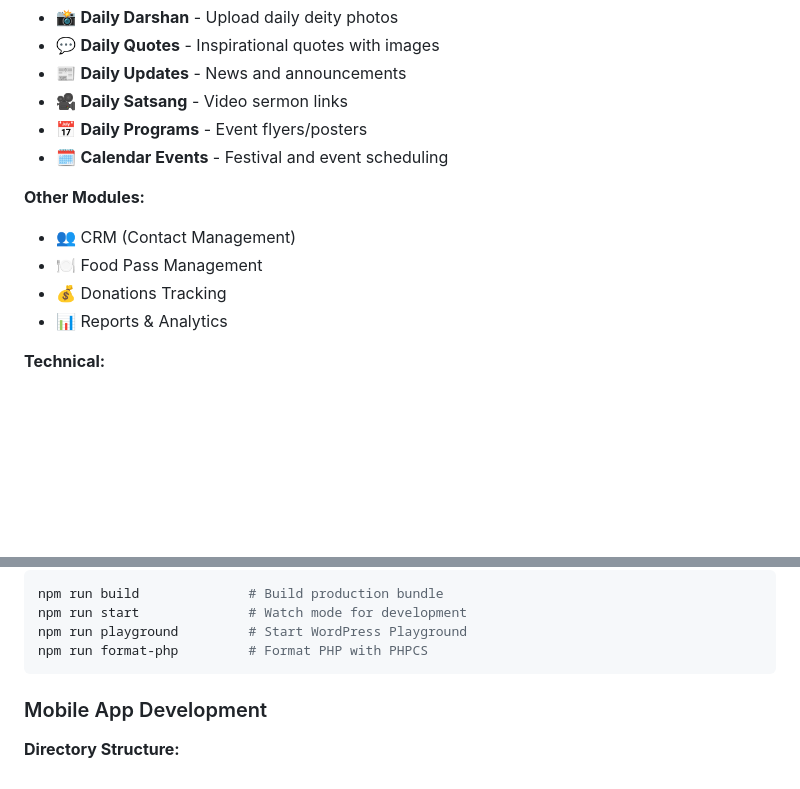
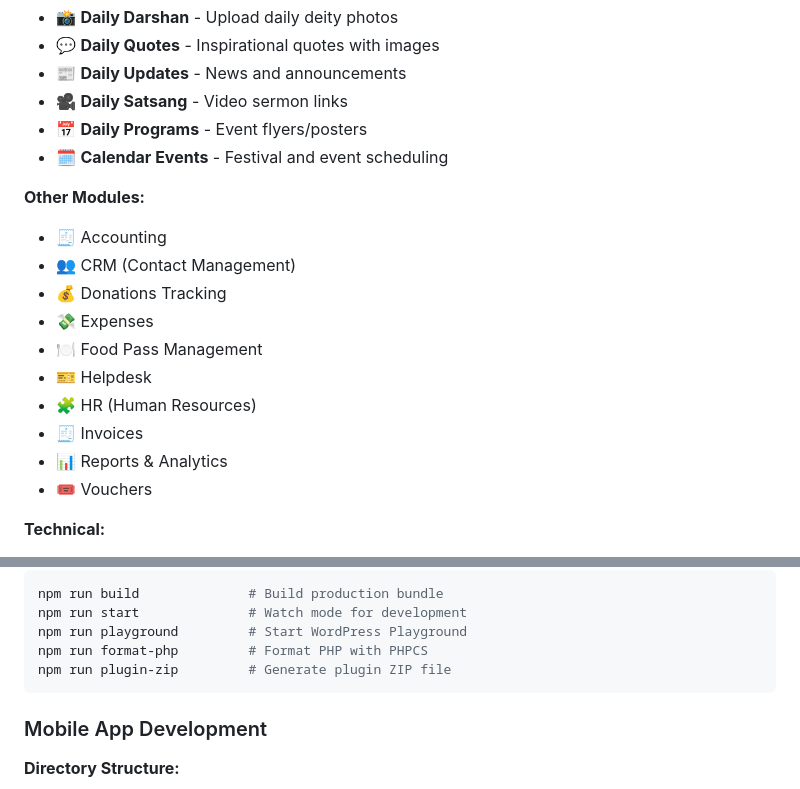
Before and after one commit to sahajananddigital/Simple-ERP-for-WordPress, a Markdown page: README.md, 2 parts joined by grey strips. Drawn GitHub-style; blank space fills up the shorter version.

````diff
--- a/README.md
+++ b/README.md
@@ -76,10 +76,16 @@ const BASE_URL = 'http://YOUR_IP:PORT/wp-json/wp-erp/v1';
 - 🗓️ **Calendar Events** - Festival and event scheduling
 
 **Other Modules:**
+- 🧾 Accounting
 - 👥 CRM (Contact Management)
+- 💰 Donations Tracking
+- 💸 Expenses
 - 🍽️ Food Pass Management
-- 💰 Donations Tracking
+- 🎫 Helpdesk
+- 🧩 HR (Human Resources)
+- 🧾 Invoices
 - 📊 Reports & Analytics
+- 🎟️ Vouchers
 
 **Technical:**
 - Modern React admin UI using @wordpress/components
@@ -129,6 +135,7 @@ npm run build              # Build production bundle
 npm run start              # Watch mode for development
 npm run playground         # Start WordPress Playground
 npm run format-php         # Format PHP with PHPCS
+npm run plugin-zip         # Generate plugin ZIP file
 ```
 
 ### Mobile App Development
````
